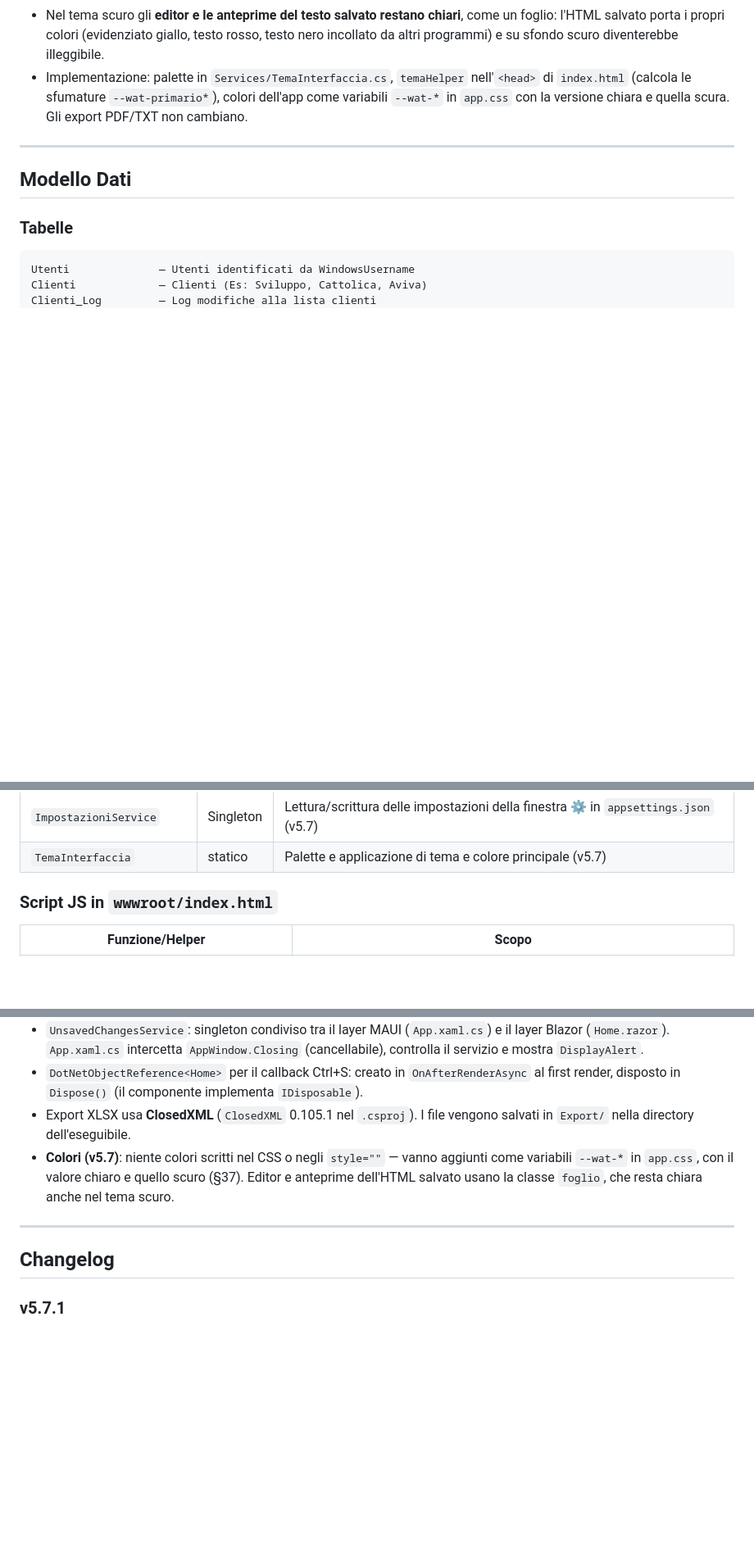
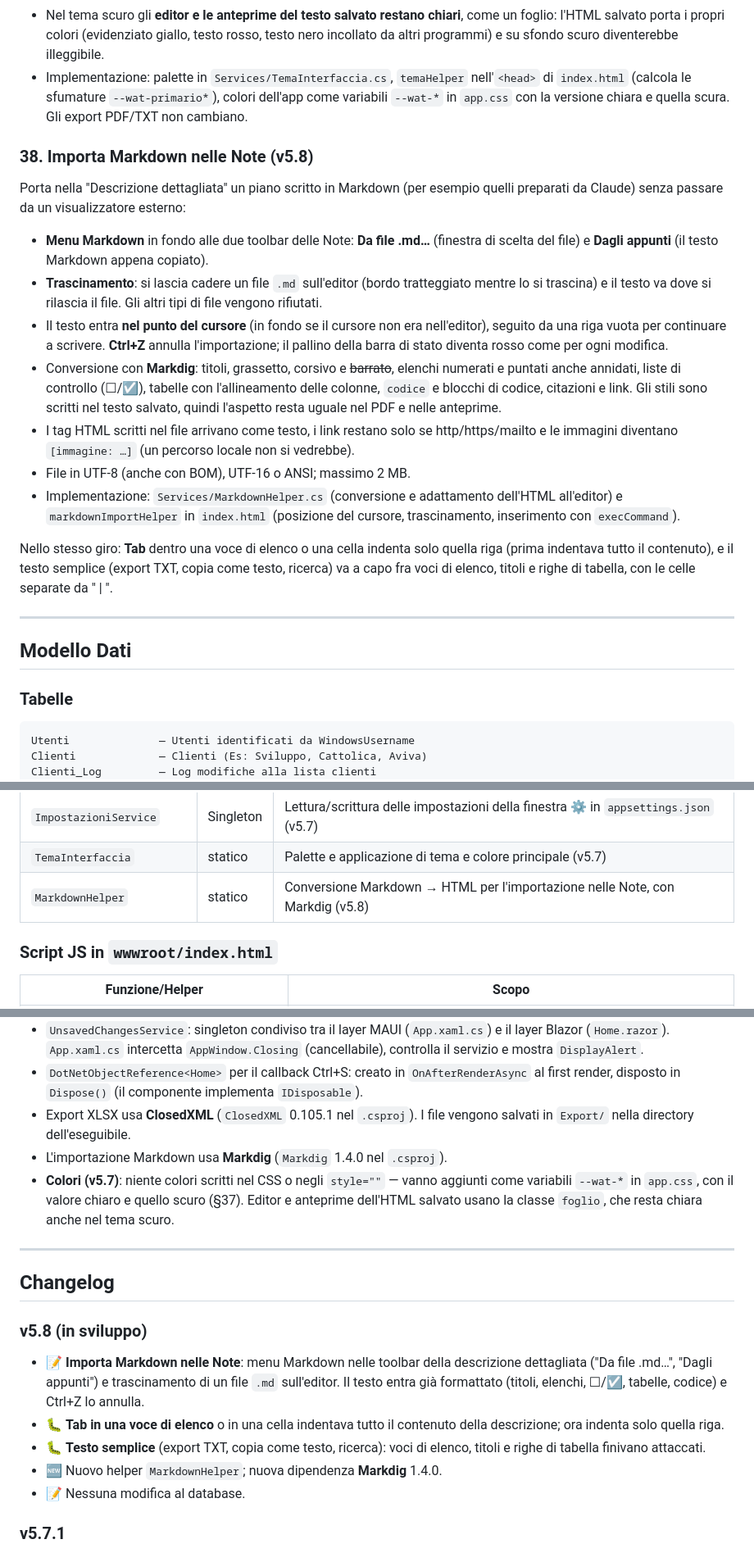
Before and after one commit to Jertix/WorkActivityTracker, a Markdown page: Readme.md, 3 parts joined by grey strips. Shown at 82% size. Drawn GitHub-style; blank space fills up the shorter version.

Commit message:
README: importazione Markdown della v5.8, con screenshot
Nuovo screenshot Images/11_ImportaMarkdown.png (dati demo): piano Markdown
importato nella descrizione dettagliata, con il menu Markdown aperto.
Aggiunti la sezione §38, la voce nell'editor Note, MarkdownHelper e
markdownImportHelper nelle tabelle tecniche, Markdig fra le dipendenze,
la struttura del progetto e il changelog "v5.8 (in sviluppo)".

Co-Authored-By: Claude Opus 5.5 <noreply@anthropic.com>

```diff
--- a/Readme.md
+++ b/Readme.md
@@ -553,6 +561,19 @@ Pulsante a ingranaggio all'estremo destro della barra superiore. Modifica le imp
 - Nel tema scuro gli **editor e le anteprime del testo salvato restano chiari**, come un foglio: l'HTML salvato porta i propri colori (evidenziato giallo, testo rosso, testo nero incollato da altri programmi) e su sfondo scuro diventerebbe illeggibile.
 - Implementazione: palette in `Services/TemaInterfaccia.cs`, `temaHelper` nell'`<head>` di `index.html` (calcola le sfumature `--wat-primario*`), colori dell'app come variabili `--wat-*` in `app.css` con la versione chiara e quella scura. Gli export PDF/TXT non cambiano.
 
+### 38. Importa Markdown nelle Note (v5.8)
+
+Porta nella "Descrizione dettagliata" un piano scritto in Markdown (per esempio quelli preparati da Claude) senza passare da un visualizzatore esterno:
+- **Menu Markdown** in fondo alle due toolbar delle Note: **Da file .md…** (finestra di scelta del file) e **Dagli appunti** (il testo Markdown appena copiato).
+- **Trascinamento**: si lascia cadere un file `.md` sull'editor (bordo tratteggiato mentre lo si trascina) e il testo va dove si rilascia il file. Gli altri tipi di file vengono rifiutati.
+- Il testo entra **nel punto del cursore** (in fondo se il cursore non era nell'editor), seguito da una riga vuota per continuare a scrivere. **Ctrl+Z** annulla l'importazione; il pallino della barra di stato diventa rosso come per ogni modifica.
+- Conversione con **Markdig**: titoli, grassetto, corsivo e ~~barrato~~, elenchi numerati e puntati anche annidati, liste di controllo (☐/☑), tabelle con l'allineamento delle colonne, `codice` e blocchi di codice, citazioni e link. Gli stili sono scritti nel testo salvato, quindi l'aspetto resta uguale nel PDF e nelle anteprime.
+- I tag HTML scritti nel file arrivano come testo, i link restano solo se http/https/mailto e le immagini diventano `[immagine: …]` (un percorso locale non si vedrebbe).
+- File in UTF-8 (anche con BOM), UTF-16 o ANSI; massimo 2 MB.
+- Implementazione: `Services/MarkdownHelper.cs` (conversione e adattamento dell'HTML all'editor) e `markdownImportHelper` in `index.html` (posizione del cursore, trascinamento, inserimento con `execCommand`).
+
+Nello stesso giro: **Tab** dentro una voce di elenco o una cella indenta solo quella riga (prima indentava tutto il contenuto), e il testo semplice (export TXT, copia come testo, ricerca) va a capo fra voci di elenco, titoli e righe di tabella, con le celle separate da " | ".
+
 ---
 
 ## Modello Dati
@@ -640,6 +661,7 @@ SQL Server Database
 | `ScreenshotHtmlHelper` | statico | Estrazione degli screenshot base64 dall'HTML e impronta SHA-256 (v5.7) |
 | `ImpostazioniService` | Singleton | Lettura/scrittura delle impostazioni della finestra ⚙️ in `appsettings.json` (v5.7) |
 | `TemaInterfaccia` | statico | Palette e applicazione di tema e colore principale (v5.7) |
+| `MarkdownHelper` | statico | Conversione Markdown → HTML per l'importazione nelle Note, con Markdig (v5.8) |
 
 ### Script JS in `wwwroot/index.html`
 
@@ -712,11 +735,19 @@ Gli script SQL si trovano in `Database/` e vanno eseguiti in ordine:
 - `UnsavedChangesService`: singleton condiviso tra il layer MAUI (`App.xaml.cs`) e il layer Blazor (`Home.razor`). `App.xaml.cs` intercetta `AppWindow.Closing` (cancellabile), controlla il servizio e mostra `DisplayAlert`.
 - `DotNetObjectReference<Home>` per il callback Ctrl+S: creato in `OnAfterRenderAsync` al first render, disposto in `Dispose()` (il componente implementa `IDisposable`).
 - Export XLSX usa **ClosedXML** (`ClosedXML` 0.105.1 nel `.csproj`). I file vengono salvati in `Export/` nella directory dell'eseguibile.
+- L'importazione Markdown usa **Markdig** (`Markdig` 1.4.0 nel `.csproj`).
 - **Colori (v5.7)**: niente colori scritti nel CSS o negli `style=""` — vanno aggiunti come variabili `--wat-*` in `app.css`, con il valore chiaro e quello scuro (§37). Editor e anteprime dell'HTML salvato usano la classe `foglio`, che resta chiara anche nel tema scuro.
 
 ---
 
 ## Changelog
+
+### v5.8 (in sviluppo)
+- 📝 **Importa Markdown nelle Note**: menu Markdown nelle toolbar della descrizione dettagliata ("Da file .md…", "Dagli appunti") e trascinamento di un file `.md` sull'editor. Il testo entra già formattato (titoli, elenchi, ☐/☑, tabelle, codice) e Ctrl+Z lo annulla.
+- 🐛 **Tab in una voce di elenco** o in una cella indentava tutto il contenuto della descrizione; ora indenta solo quella riga.
+- 🐛 **Testo semplice** (export TXT, copia come testo, ricerca): voci di elenco, titoli e righe di tabella finivano attaccati.
+- 🆕 Nuovo helper `MarkdownHelper`; nuova dipendenza **Markdig** 1.4.0.
+- 📝 Nessuna modifica al database.
 
 ### v5.7.1
 - 🐛 **Tema scuro, titolo della finestra**: il titolo "Work Activity Tracker" restava nero sulla barra scura e si leggeva appena; ora è bianco nel tema scuro e nero in quello chiaro, anche cambiando tema a programma aperto.
```
Also changed, not shown: other parts of Readme.md (+11 -1 lines), Images/11_ImportaMarkdown.png (added).
